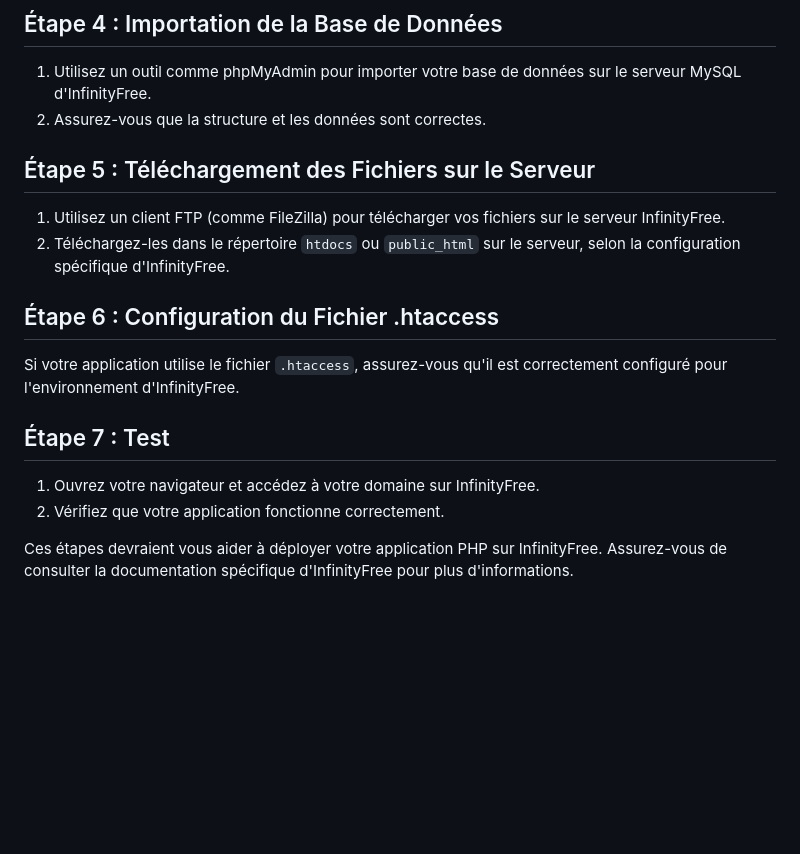
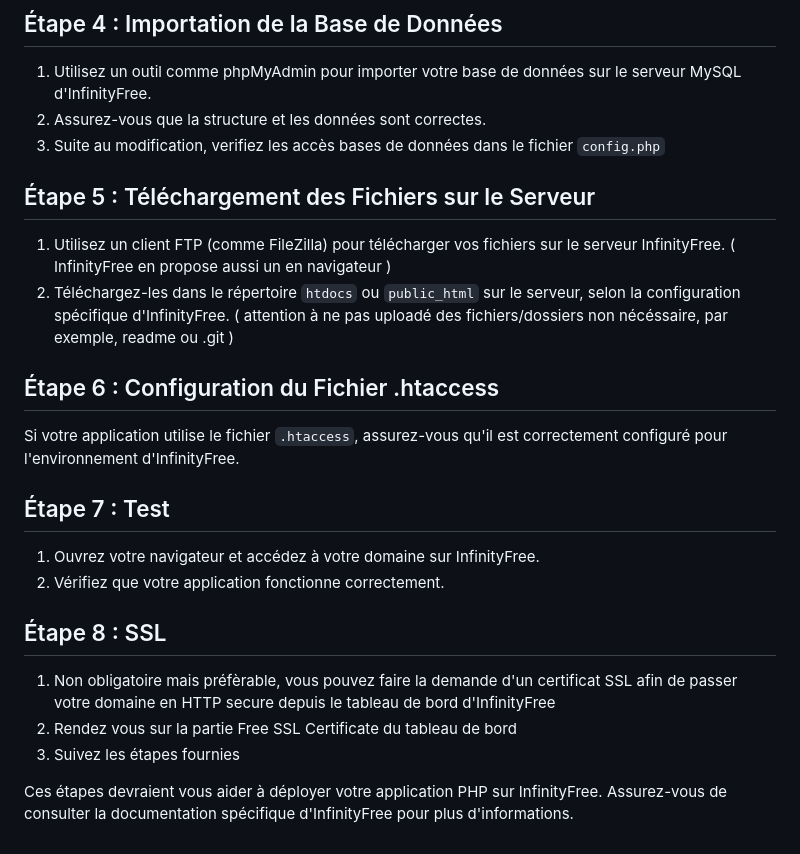
Before and after one commit to MickaelLivecampus/php_examen, a Markdown page: README.md, the part around the change. Drawn GitHub-style; blank space fills up the shorter version.

```diff
--- a/README.md
+++ b/README.md
@@ -72,11 +72,12 @@ Assurez-vous que tous vos fichiers de l'application sont prêts, y compris les f
 
 1. Utilisez un outil comme phpMyAdmin pour importer votre base de données sur le serveur MySQL d'InfinityFree.
 2. Assurez-vous que la structure et les données sont correctes.
+3. Suite au modification, verifiez les accès bases de données dans le fichier `config.php`
 
 ## Étape 5 : Téléchargement des Fichiers sur le Serveur
 
-1. Utilisez un client FTP (comme FileZilla) pour télécharger vos fichiers sur le serveur InfinityFree.
-2. Téléchargez-les dans le répertoire `htdocs` ou `public_html` sur le serveur, selon la configuration spécifique d'InfinityFree.
+1. Utilisez un client FTP (comme FileZilla) pour télécharger vos fichiers sur le serveur InfinityFree. ( InfinityFree en propose aussi un en navigateur )
+2. Téléchargez-les dans le répertoire `htdocs` ou `public_html` sur le serveur, selon la configuration spécifique d'InfinityFree. ( attention à ne pas uploadé des fichiers/dossiers non nécéssaire, par exemple, readme ou .git )
 
 ## Étape 6 : Configuration du Fichier .htaccess
 
@@ -87,4 +88,10 @@ Si votre application utilise le fichier `.htaccess`, assurez-vous qu'il est corr
 1. Ouvrez votre navigateur et accédez à votre domaine sur InfinityFree.
 2. Vérifiez que votre application fonctionne correctement.
 
+## Étape 8 : SSL
+
+1. Non obligatoire mais préfèrable, vous pouvez faire la demande d'un certificat SSL afin de passer votre domaine en HTTP secure depuis le tableau de bord d'InfinityFree
+2. Rendez vous sur la partie Free SSL Certificate du tableau de bord
+3. Suivez les étapes fournies
+
 Ces étapes devraient vous aider à déployer votre application PHP sur InfinityFree. Assurez-vous de consulter la documentation spécifique d'InfinityFree pour plus d'informations.
```
